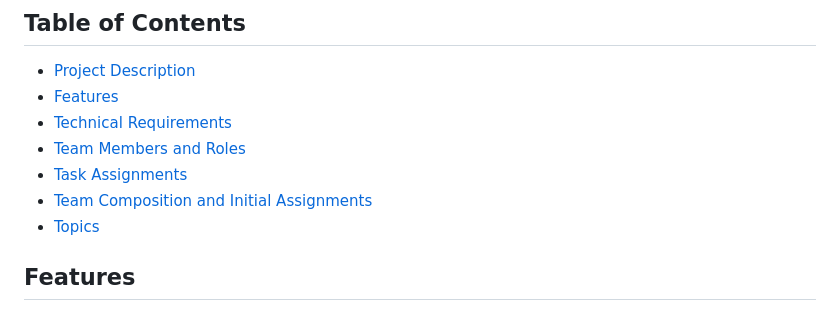
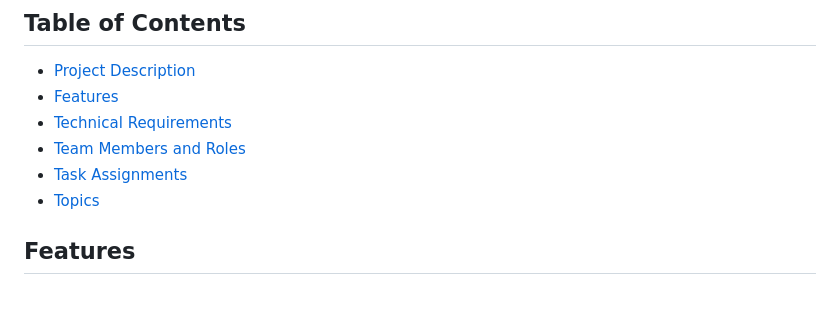
Before and after one commit to zelhajou/ft_net_webserv, a Markdown page: README.md, the part around the change. GitHub-like rendering.

```diff
--- a/README.md
+++ b/README.md
@@ -15,7 +15,6 @@ This project involves developing a robust HTTP server in C++98, designed to hand
 - [Technical Requirements](#technical-requirements)
 - [Team Members and Roles](#team-members-and-roles)
 - [Task Assignments](#task-assignments)
-- [Team Composition and Initial Assignments](#team-composition-and-initial-assignments)
 - [Topics](#topics)
 
 ## Features
```
